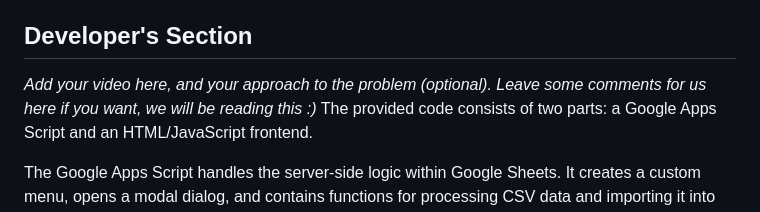
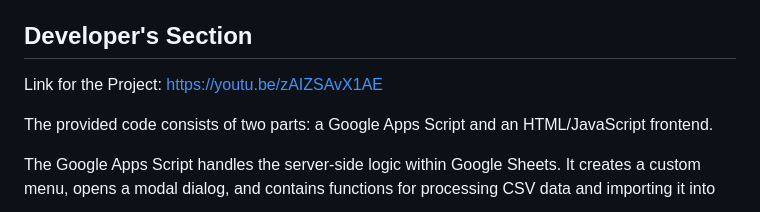
Before and after one commit to StackItHQ/stackit-hiring-assignment-FinestCoder, a Markdown page: README.md, the part around the change. Drawn GitHub-style.

Commit message:
Added the Youtube Link in README File

```diff
--- a/README.md
+++ b/README.md
@@ -58,7 +58,8 @@ We have a checklist at the bottom of this README file, which you should update a
 Feel free to check the discussions tab, you might get something of help there. Check out that tab before reaching out to us. Also, did you know, the internet is a great place to explore 😛
 
 ## Developer's Section
-*Add your video here, and your approach to the problem (optional). Leave some comments for us here if you want, we will be reading this :)*
+Link for the Project: https://youtu.be/zAIZSAvX1AE
+
 The provided code consists of two parts: a Google Apps Script and an HTML/JavaScript frontend.
 
 The Google Apps Script handles the server-side logic within Google Sheets. It creates a custom menu, opens a modal dialog, and contains functions for processing CSV data and importing it into the sheet. Additionally, it includes functions to set and retrieve CSV data and selected columns.
```
